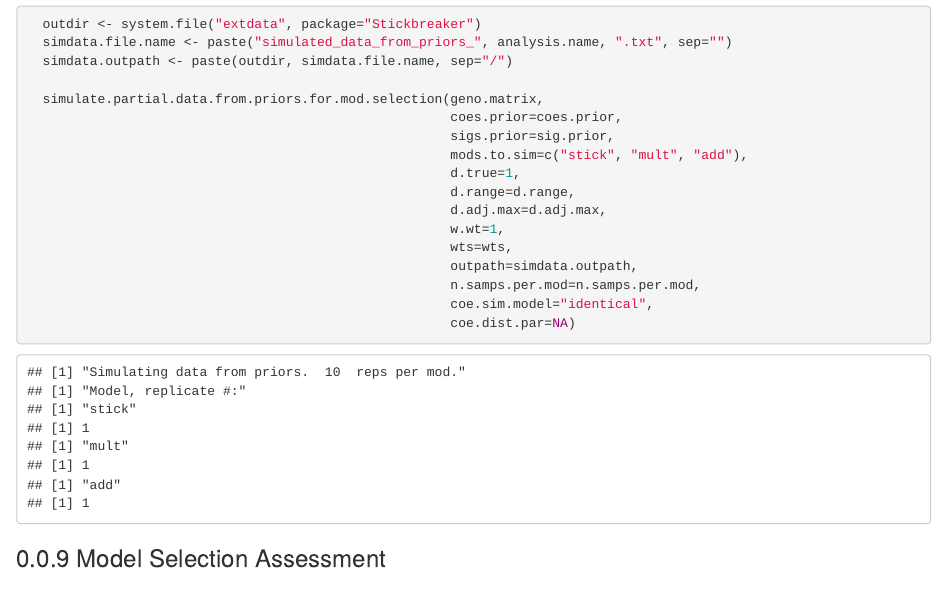
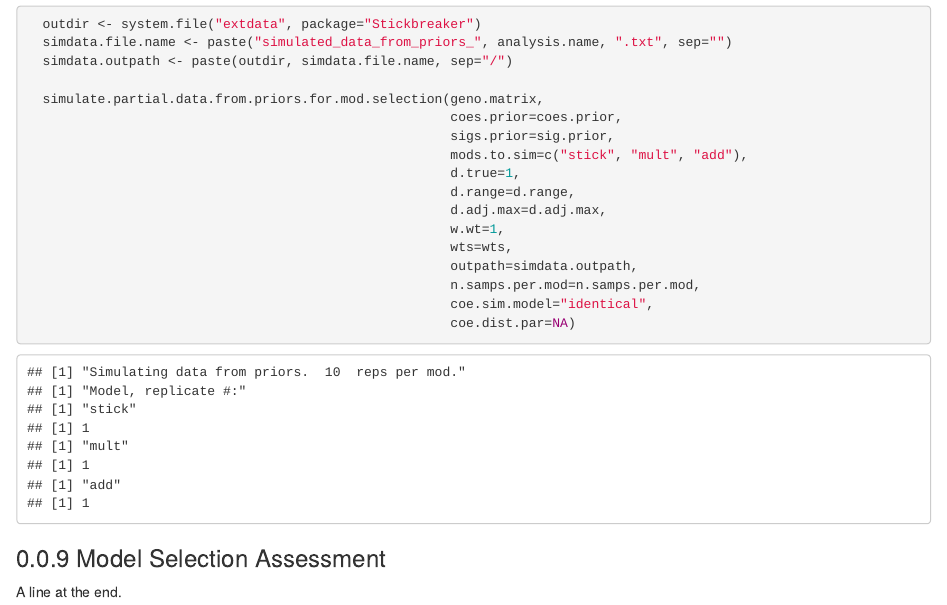
Before and after one commit to jtvanleuven/Stickbreaker, an R Markdown document (vignettes/Stick-vignette-v2.Rmd): the page in a window 1100 px wide, from 11720 px down. Rendered offline with R 4.5, knitr and Pandoc, with nearby package versions; code that draws random numbers runs with fixed seeds of ours; common packages that the code uses without loading them are loaded.

Commit message:
new change

```diff
--- a/vignettes/Stick-vignette-v2.Rmd
+++ b/vignettes/Stick-vignette-v2.Rmd
@@ -490,3 +490,5 @@ This is very similar to the full networks, except that we supply a particular da
 
 
 ### Model Selection Assessment
+
+A line at the end.
```
